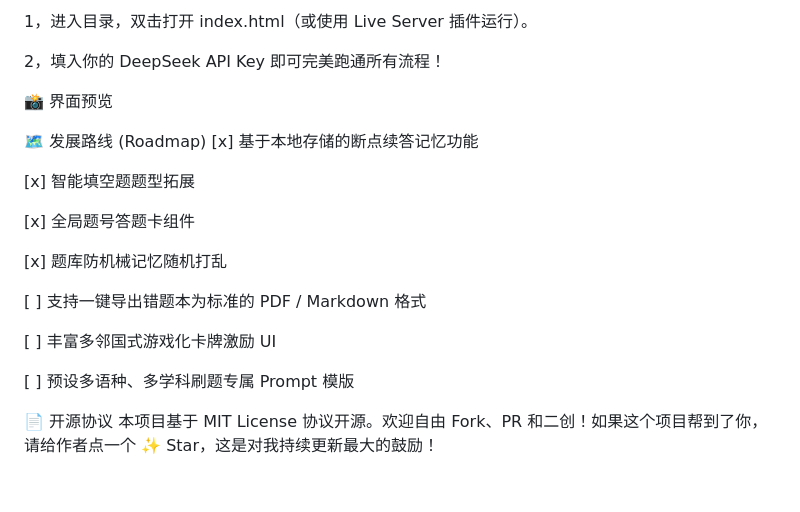
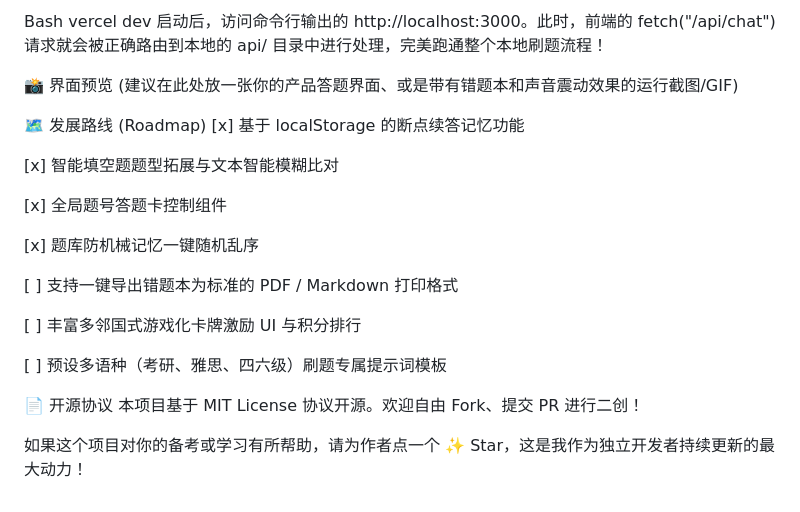
Before and after one commit to 3510127520/AI-FlashMind, a Markdown page: README.md, the part around one of its changes. Drawn GitHub-style.

```diff
--- a/README.md
+++ b/README.md
@@ -82,32 +92,27 @@
 
-1，进入目录，双击打开 index.html（或使用 Live Server 插件运行）。
-
-2，填入你的 DeepSeek API Key 即可完美跑通所有流程！
+Bash
+vercel dev
+启动后，访问命令行输出的 http://localhost:3000。此时，前端的 fetch("/api/chat") 请求就会被正确路由到本地的 api/ 目录中进行处理，完美跑通整个本地刷题流程！
 
 📸 界面预览
-
-
-
-
-
-
-
+(建议在此处放一张你的产品答题界面、或是带有错题本和声音震动效果的运行截图/GIF)
 
 🗺️ 发展路线 (Roadmap)
-[x] 基于本地存储的断点续答记忆功能
+[x] 基于 localStorage 的断点续答记忆功能
 
-[x] 智能填空题题型拓展
+[x] 智能填空题题型拓展与文本智能模糊比对
 
-[x] 全局题号答题卡组件
+[x] 全局题号答题卡控制组件
 
-[x] 题库防机械记忆随机打乱
+[x] 题库防机械记忆一键随机乱序
 
-[ ] 支持一键导出错题本为标准的 PDF / Markdown 格式
+[ ] 支持一键导出错题本为标准的 PDF / Markdown 打印格式
 
-[ ] 丰富多邻国式游戏化卡牌激励 UI
+[ ] 丰富多邻国式游戏化卡牌激励 UI 与积分排行
 
-[ ] 预设多语种、多学科刷题专属 Prompt 模版
-
+[ ] 预设多语种（考研、雅思、四六级）刷题专属提示词模板
 
 📄 开源协议
-本项目基于 MIT License 协议开源。欢迎自由 Fork、PR 和二创！如果这个项目帮到了你，请给作者点一个 ✨ Star，这是对我持续更新最大的鼓励！
+本项目基于 MIT License 协议开源。欢迎自由 Fork、提交 PR 进行二创！
+
+如果这个项目对你的备考或学习有所帮助，请为作者点一个 ✨ Star，这是我作为独立开发者持续更新的最大动力！
```
Also changed, not shown: other parts of README.md (+48 -38 lines).
